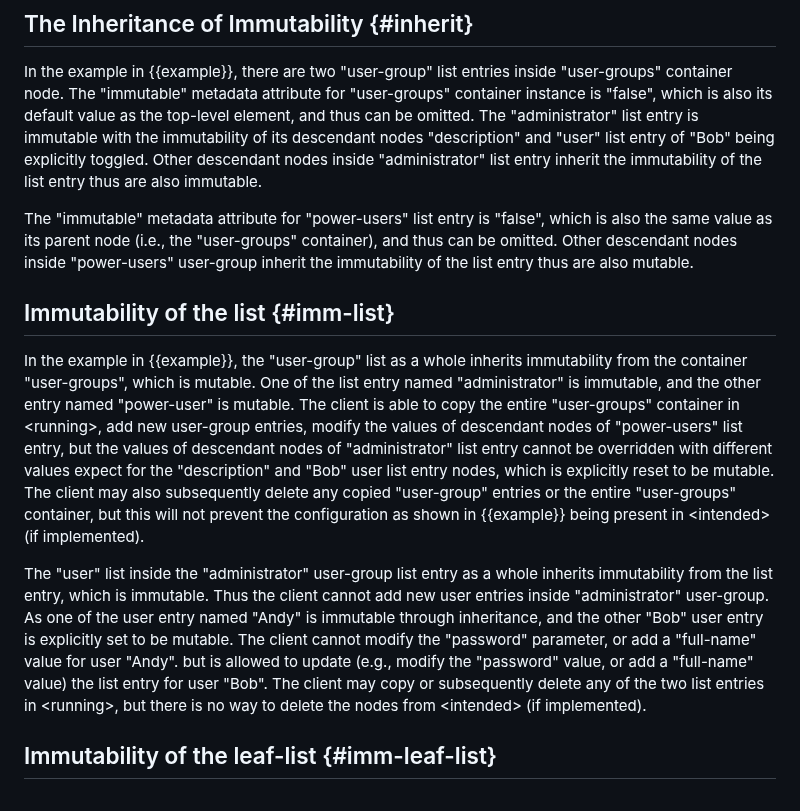
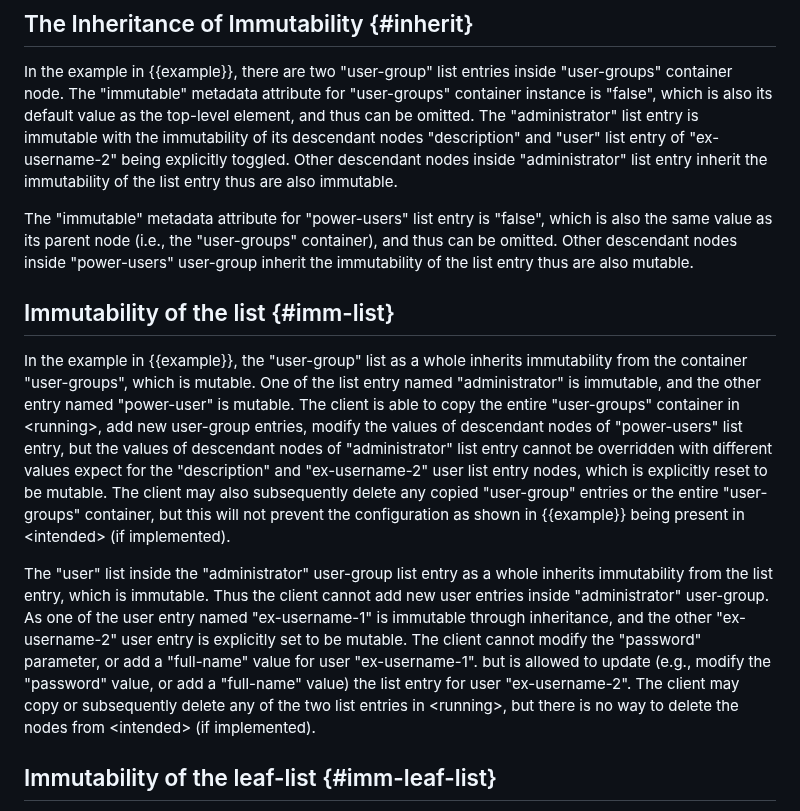
Before and after one commit to netmod-wg/immutable-flag, a Markdown page: draft-ietf-netmod-immutable-flag.md, the part around the change. Rendered like a GitHub page.

Commit message:
use ex-username

```diff
--- a/draft-ietf-netmod-immutable-flag.md
+++ b/draft-ietf-netmod-immutable-flag.md
@@ -596,7 +596,7 @@ In the example in {{example}}, there are two "user-group" list entries inside "u
 container node. The "immutable" metadata attribute for "user-groups" container
 instance is "false", which is also its default value as the top-level element,
 and thus can be omitted. The "administrator" list entry is immutable
-with the immutability of its descendant nodes "description" and "user" list entry of "Bob" being explicitly toggled.
+with the immutability of its descendant nodes "description" and "user" list entry of "ex-username-2" being explicitly toggled.
 Other descendant nodes inside "administrator" list entry inherit the immutability of the list entry thus are also immutable.
 
 The "immutable" metadata attribute
@@ -611,18 +611,18 @@ Other descendant nodes inside "power-users" user-group inherit the immutability
  and the other entry named "power-user" is mutable. The client is able to copy the entire "user-groups"
  container in \<running\>, add new user-group entries, modify the values of descendant nodes of "power-users" list entry,
  but the values of descendant nodes of "administrator" list entry cannot be overridden with different values expect
- for the "description" and "Bob" user list entry nodes, which is explicitly reset to be mutable. The client
+ for the "description" and "ex-username-2" user list entry nodes, which is explicitly reset to be mutable. The client
  may also subsequently delete any copied "user-group" entries or the entire
  "user-groups" container, but this will not prevent the
  configuration as shown in {{example}} being present in \<intended\> (if implemented).
 
  The "user" list inside the "administrator" user-group list entry as a whole inherits immutability from the
  list entry, which is immutable. Thus the client cannot add new user entries inside "administrator" user-group.
- As one of the user entry named "Andy" is immutable through inheritance,
- and the other "Bob" user entry is explicitly set to be mutable. The client cannot
- modify the "password" parameter, or add a "full-name" value for user "Andy".
+ As one of the user entry named "ex-username-1" is immutable through inheritance,
+ and the other "ex-username-2" user entry is explicitly set to be mutable. The client cannot
+ modify the "password" parameter, or add a "full-name" value for user "ex-username-1".
  but is allowed to update (e.g., modify the "password" value, or add a "full-name" value)
- the list entry for user "Bob". The client may copy or subsequently delete any of the two list entries in \<running\>,
+ the list entry for user "ex-username-2". The client may copy or subsequently delete any of the two list entries in \<running\>,
  but there is no way to delete the nodes from \<intended\> (if implemented).
 
 ## Immutability of the leaf-list {#imm-leaf-list}
```
